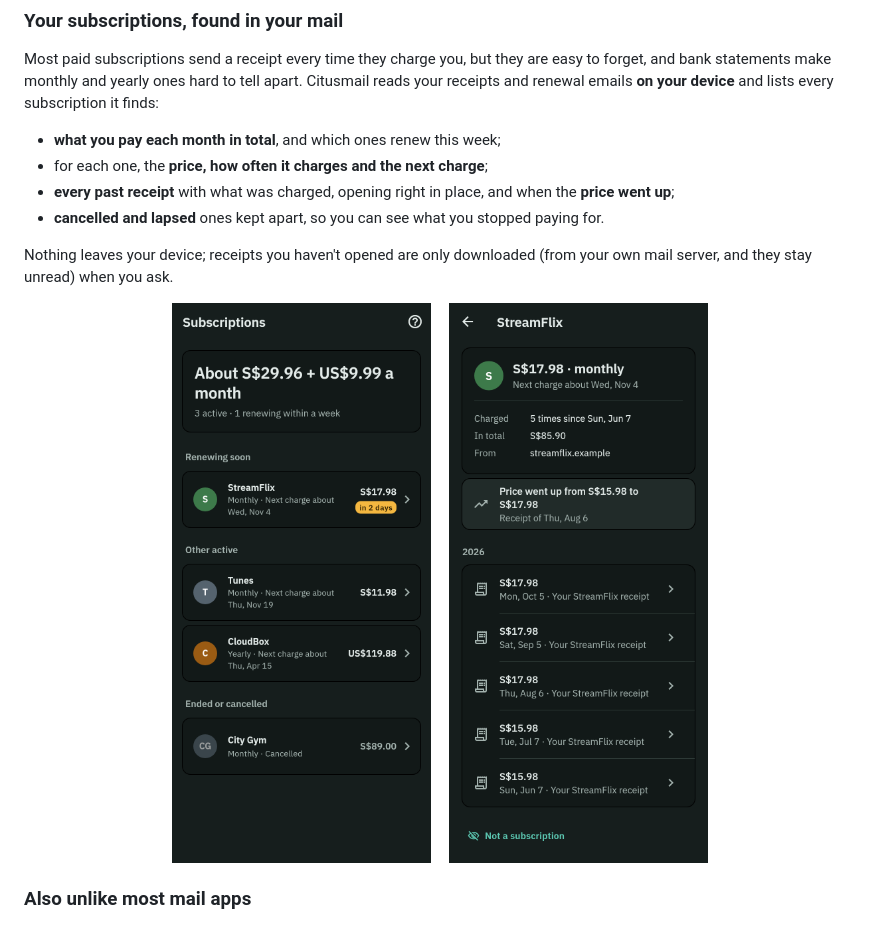
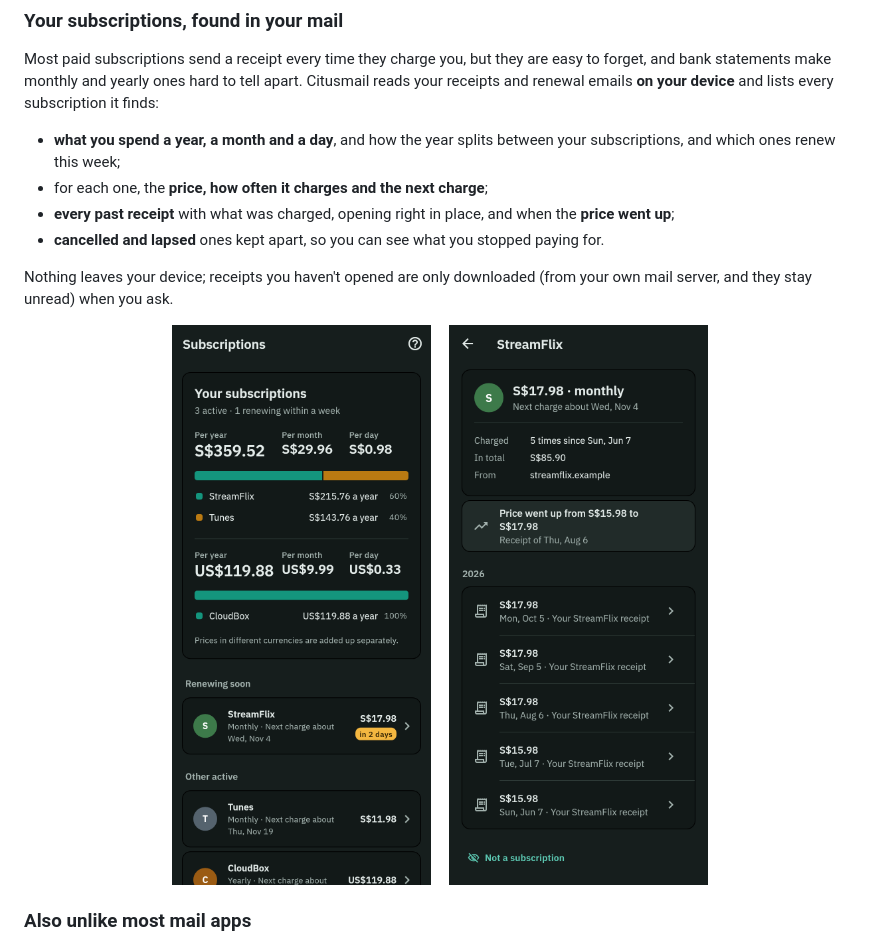
Before and after one commit to pawtaetoe/Citusmail, a Markdown page: README.md, the part around one of its changes. Rendered like a GitHub page; pictures changed too: docs/screenshots/readme_subscriptions.png.

```diff
--- a/README.md
+++ b/README.md
@@ -25,7 +25,8 @@ they are easy to forget, and bank statements make monthly and yearly ones
 hard to tell apart. Citusmail reads your receipts and renewal emails **on
 your device** and lists every subscription it finds:
 
-- **what you pay each month in total**, and which ones renew this week;
+- **what you spend a year, a month and a day**, and how the year splits
+  between your subscriptions, and which ones renew this week;
 - for each one, the **price, how often it charges and the next charge**;
 - **every past receipt** with what was charged, opening right in place,
   and when the **price went up**;
```
Also changed, not shown: other parts of README.md (+1 -1 lines), 10 other files.
